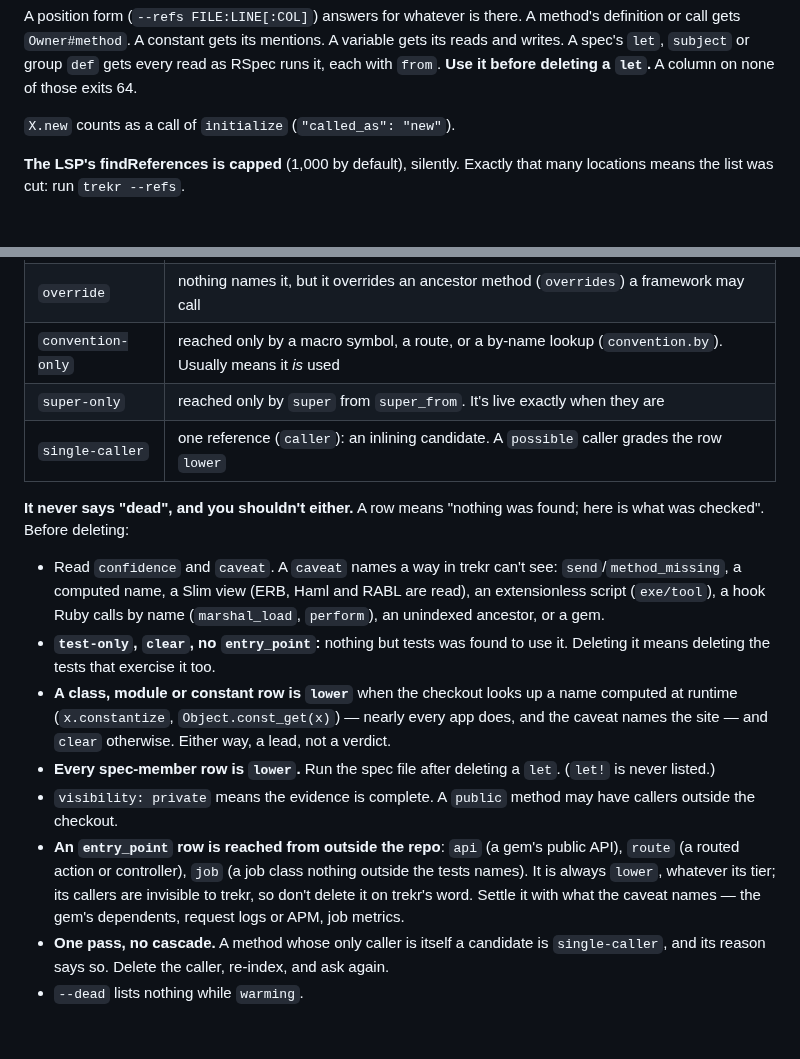
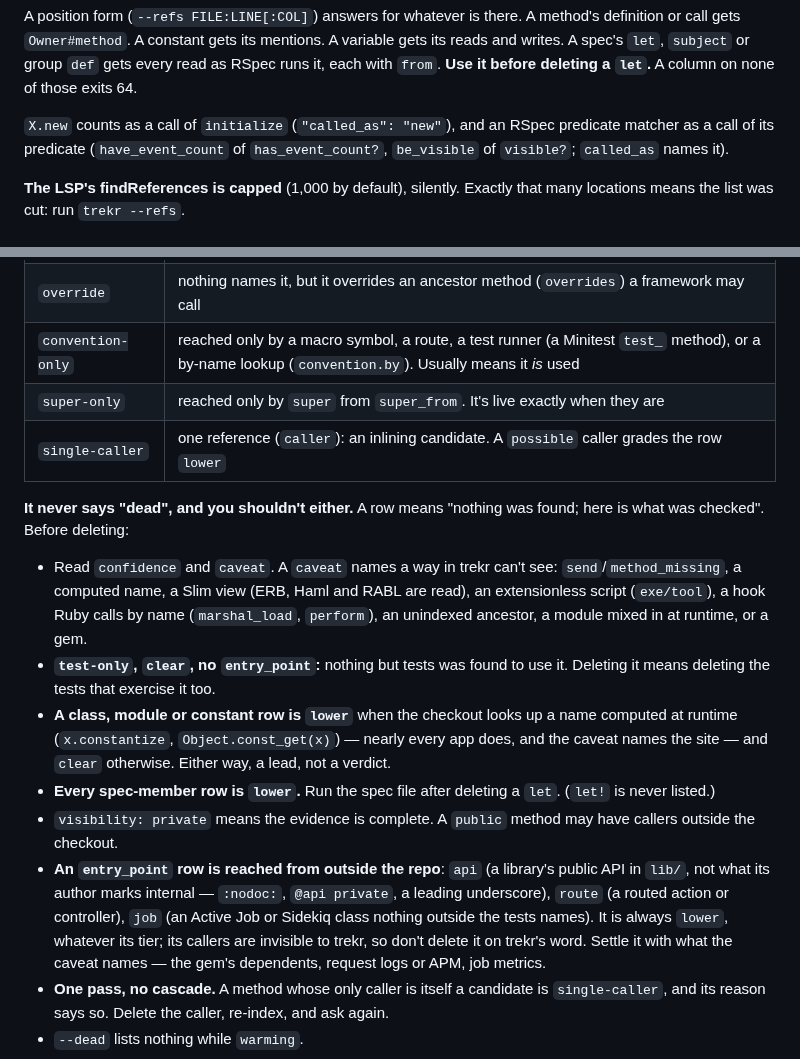
Before and after one commit to dpep/trekr, a Markdown page: claude/trekr-skill.md, 2 parts joined by grey strips. Rendered like a GitHub page; blank space fills up the shorter version.

Commit message:
docs: the skill names matcher references, test runners and internal marks

```diff
--- a/claude/trekr-skill.md
+++ b/claude/trekr-skill.md
@@ -131,7 +131,9 @@ A variable gets its reads and writes. A spec's `let`, `subject` or group `def`
 gets every read as RSpec runs it, each with `from`. **Use it before deleting a
 `let`.** A column on none of those exits 64.
 
-`X.new` counts as a call of `initialize` (`"called_as": "new"`).
+`X.new` counts as a call of `initialize` (`"called_as": "new"`), and an
+RSpec predicate matcher as a call of its predicate (`have_event_count` of
+`has_event_count?`, `be_visible` of `visible?`; `called_as` names it).
 
 **The LSP's findReferences is capped** (1,000 by default), silently. Exactly
 that many locations means the list was cut: run `trekr --refs`.
@@ -153,7 +155,7 @@ often a `caveat`.
 | `shadowed` | every call lands on an override (`overridden_by`), so this one never runs |
 | `test-only` | a method only tests call, or a class or constant only tests name (`test_refs` counts them). A test is under a root or package `spec/`, `test/`, `tests/`, not one in `lib/` or `app/` |
 | `override` | nothing names it, but it overrides an ancestor method (`overrides`) a framework may call |
-| `convention-only` | reached only by a macro symbol, a route, or a by-name lookup (`convention.by`). Usually means it *is* used |
+| `convention-only` | reached only by a macro symbol, a route, a test runner (a Minitest `test_` method), or a by-name lookup (`convention.by`). Usually means it *is* used |
 | `super-only` | reached only by `super` from `super_from`. It's live exactly when they are |
 | `single-caller` | one reference (`caller`): an inlining candidate. A `possible` caller grades the row `lower` |
 
@@ -163,7 +165,8 @@ found; here is what was checked". Before deleting:
 - Read `confidence` and `caveat`. A `caveat` names a way in trekr can't see:
   `send`/`method_missing`, a computed name, a Slim view (ERB, Haml and RABL
   are read), an extensionless script (`exe/tool`), a hook Ruby calls by name
-  (`marshal_load`, `perform`), an unindexed ancestor, or a gem.
+  (`marshal_load`, `perform`), an unindexed ancestor, a module mixed in at
+  runtime, or a gem.
 - **`test-only`, `clear`, no `entry_point`:** nothing but tests was found
   to use it. Deleting it means deleting the tests that exercise it too.
 - **A class, module or constant row is `lower`** when the checkout looks up
@@ -175,8 +178,10 @@ found; here is what was checked". Before deleting:
 - `visibility: private` means the evidence is complete. A `public` method may
   have callers outside the checkout.
 - **An `entry_point` row is reached from outside the repo**: `api` (a
-  gem's public API), `route` (a routed action or controller), `job` (a job
-  class nothing outside the tests names). It is always `lower`, whatever its
+  library's public API in `lib/`, not what its author marks internal —
+  `:nodoc:`, `@api private`, a leading underscore), `route` (a routed
+  action or controller), `job` (an Active Job or Sidekiq class nothing
+  outside the tests names). It is always `lower`, whatever its
   tier; its callers are invisible to trekr, so don't delete it on trekr's
   word. Settle it with what the caveat names — the gem's dependents, request
   logs or APM, job metrics.
```
